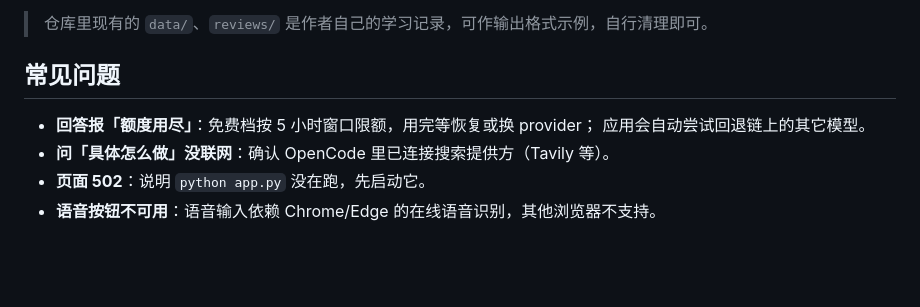
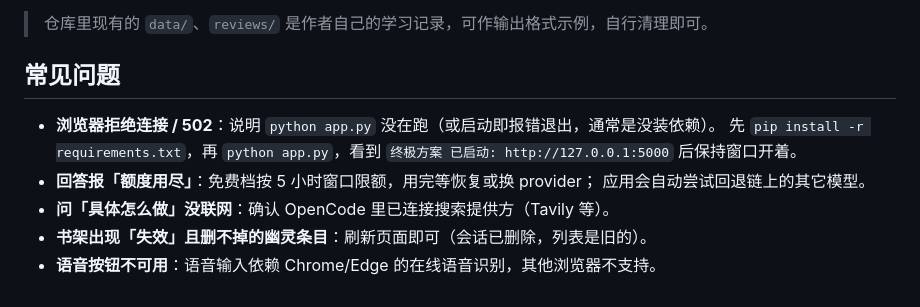
Before and after one commit to winwindy511-ctrl/windystudy, a Markdown page: README.md, the part around the change. GitHub-like rendering; blank space fills up the shorter version.

Commit message:
docs: 常见问题补充「拒绝连接」排查步骤

```diff
--- a/README.md
+++ b/README.md
@@ -93,8 +93,11 @@ python app.py
 
 ## 常见问题
 
+- **浏览器拒绝连接 / 502**：说明 `python app.py` 没在跑（或启动即报错退出，通常是没装依赖）。
+  先 `pip install -r requirements.txt`，再 `python app.py`，看到
+  `终极方案 已启动: http://127.0.0.1:5000` 后保持窗口开着。
 - **回答报「额度用尽」**：免费档按 5 小时窗口限额，用完等恢复或换 provider；
   应用会自动尝试回退链上的其它模型。
 - **问「具体怎么做」没联网**：确认 OpenCode 里已连接搜索提供方（Tavily 等）。
-- **页面 502**：说明 `python app.py` 没在跑，先启动它。
+- **书架出现「失效」且删不掉的幽灵条目**：刷新页面即可（会话已删除，列表是旧的）。
 - **语音按钮不可用**：语音输入依赖 Chrome/Edge 的在线语音识别，其他浏览器不支持。
```
